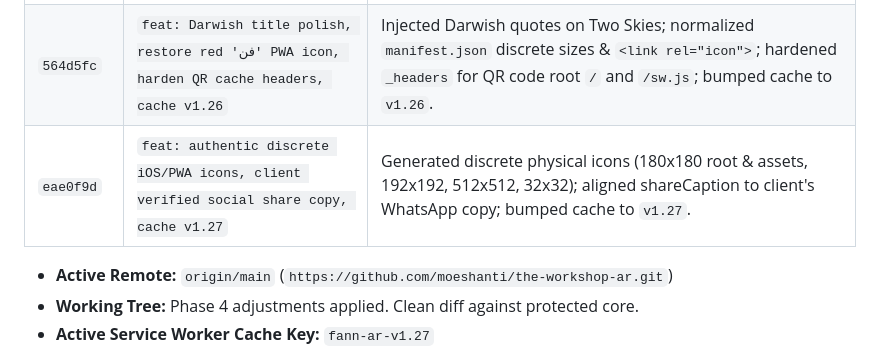
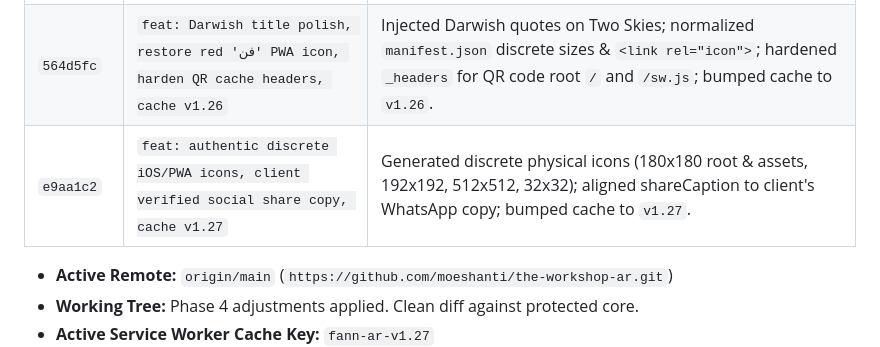
Before and after one commit to moeshanti/the-workshop-ar, a Markdown page: _fann_ar_state_oct2026.md, the part around the change. Drawn GitHub-style.

Commit message:
docs: sync ledger commit hash e9aa1c2

```diff
--- a/_fann_ar_state_oct2026.md
+++ b/_fann_ar_state_oct2026.md
@@ -20,7 +20,7 @@
 | `9ea6311` | `feat: UX timing polish, WhatsApp OG refactor, social tags, cache v1.24` | Drawer delay increased to 12.5s (retaining 2.5s peek); WhatsApp message refactored to use `${data.catalogUrl}`; `@fannaporter` share tags; clipboard toast to "CAPTION COPIED!"; cache bumped to `v1.24`. |
 | `a0ca087` | `feat: finalize client data polish (bilingual quotes, master url routing, cache v1.25)` | Injected `quoteAr` / `quoteEn` with directional `.innerHTML` rendering; pricing zeroed out; catalog URL routed to `/works/`; cache bumped to `v1.25`. |
 | `564d5fc` | `feat: Darwish title polish, restore red 'فن' PWA icon, harden QR cache headers, cache v1.26` | Injected Darwish quotes on Two Skies; normalized `manifest.json` discrete sizes & `<link rel="icon">`; hardened `_headers` for QR code root `/` and `/sw.js`; bumped cache to `v1.26`. |
-| `eae0f9d` | `feat: authentic discrete iOS/PWA icons, client verified social share copy, cache v1.27` | Generated discrete physical icons (180x180 root & assets, 192x192, 512x512, 32x32); aligned shareCaption to client's WhatsApp copy; bumped cache to `v1.27`. |
+| `e9aa1c2` | `feat: authentic discrete iOS/PWA icons, client verified social share copy, cache v1.27` | Generated discrete physical icons (180x180 root & assets, 192x192, 512x512, 32x32); aligned shareCaption to client's WhatsApp copy; bumped cache to `v1.27`. |
 
 * **Active Remote:** `origin/main` (`https://github.com/moeshanti/the-workshop-ar.git`)
 * **Working Tree:** Phase 4 adjustments applied. Clean diff against protected core.
```
